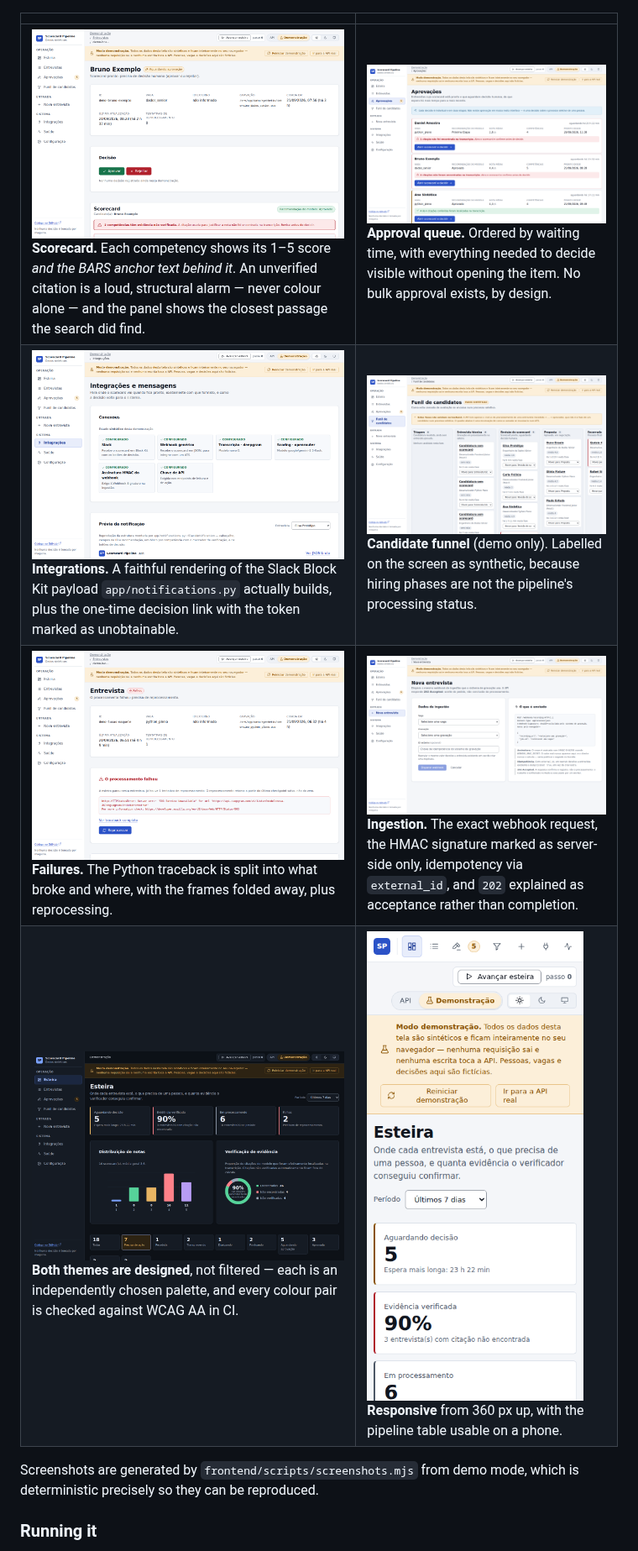
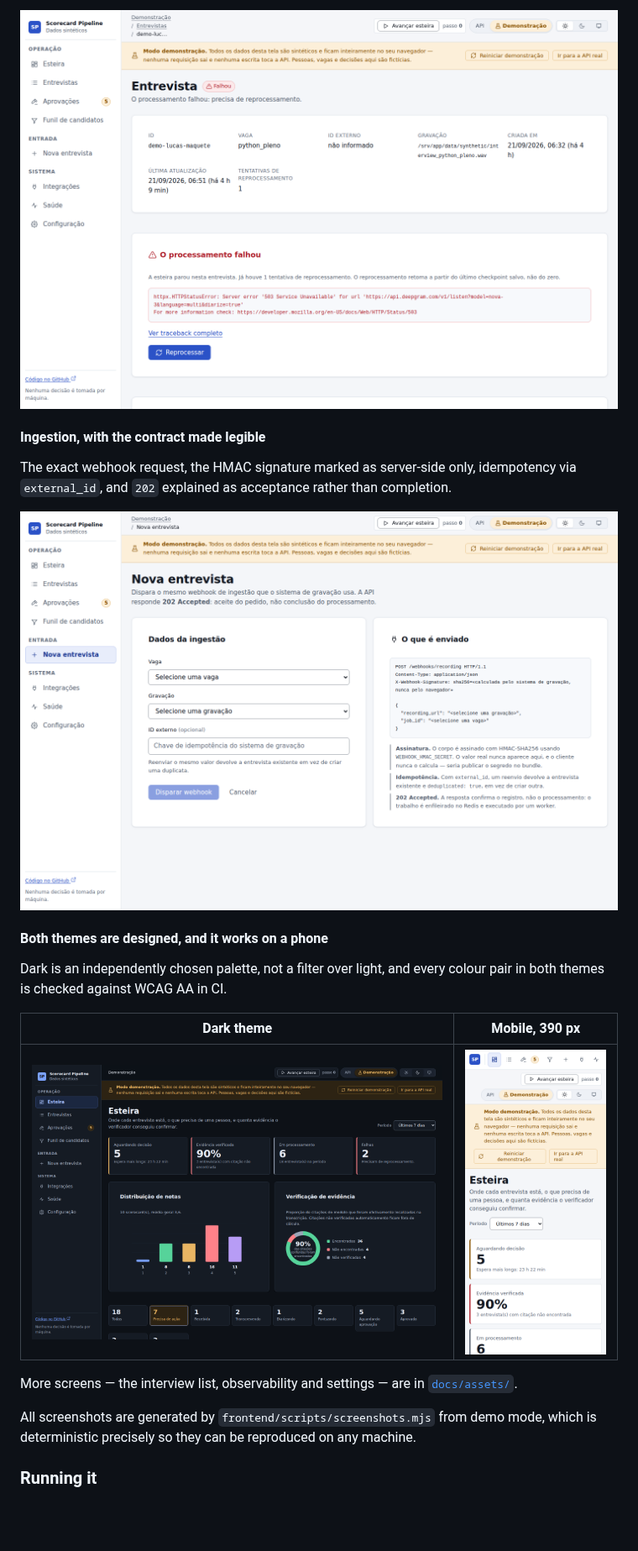
Before and after one commit to luccapinto/scorecard-pipeline, a Markdown page: README.md, the part around one of its changes. Shown at 84% size. GitHub-like rendering; pictures changed too: docs/assets/funil.png; blank space fills up the shorter version.

```diff
--- a/README.md
+++ b/README.md
@@ -357,11 +406,27 @@ not there.
+![Failed interview with traceback](docs/assets/falha.png)
+
+#### Ingestion, with the contract made legible
+
+The exact webhook request, the HMAC signature marked as server-side only,
+idempotency via `external_id`, and `202` explained as acceptance rather than
+completion.
+
+![Ingestion and webhook inspector](docs/assets/ingestao.png)
+
+#### Both themes are designed, and it works on a phone
+
+Dark is an independently chosen palette, not a filter over light, and every
+colour pair in both themes is checked against WCAG AA in CI.
+
+| Dark theme | Mobile, 390 px |
 | --- | --- |
-| ![Scorecard with unverified evidence](docs/assets/entrevista-alerta.png) **Scorecard.** Each competency shows its 1–5 score *and the BARS anchor text behind it*. An unverified citation is a loud, structural alarm — never colour alone — and the panel shows the closest passage the search did find. | ![Approval queue](docs/assets/aprovacoes.png) **Approval queue.** Ordered by waiting time, with everything needed to decide visible without opening the item. No bulk approval exists, by design. |
-| ![Integrations and messages](docs/assets/integracoes.png) **Integrations.** A faithful rendering of the Slack Block Kit payload `app/notifications.py` actually builds, plus the one-time decision link with the token marked as unobtainable. | ![Candidate funnel](docs/assets/funil.png) **Candidate funnel** (demo only). Labelled on the screen as synthetic, because hiring phases are not the pipeline's processing status. |
-| ![Failed interview](docs/assets/falha.png) **Failures.** The Python traceback is split into what broke and where, with the frames folded away, plus reprocessing. | ![Ingestion](docs/assets/ingestao.png) **Ingestion.** The exact webhook request, the HMAC signature marked as server-side only, idempotency via `external_id`, and `202` explained as acceptance rather than completion. |
-| ![Dark theme](docs/assets/esteira-escuro.png) **Both themes are designed**, not filtered — each is an independently chosen palette, and every colour pair is checked against WCAG AA in CI. | ![Mobile layout](docs/assets/esteira-mobile.png) **Responsive** from 360 px up, with the pipeline table usable on a phone. |
+| ![Dashboard in dark theme](docs/assets/esteira-escuro.png) | ![Dashboard on mobile](docs/assets/esteira-mobile.png) |
 
-Screenshots are generated by `frontend/scripts/screenshots.mjs` from demo mode,
-which is deterministic precisely so they can be reproduced.
+More screens — the interview list, observability and settings — are in
+[`docs/assets/`](docs/assets/).
+
+All screenshots are generated by `frontend/scripts/screenshots.mjs` from demo
+mode, which is deterministic precisely so they can be reproduced on any machine.
 
 ### Running it
 
```
Also changed, not shown: other parts of README.md (+51 -2 lines), 5 other files.
